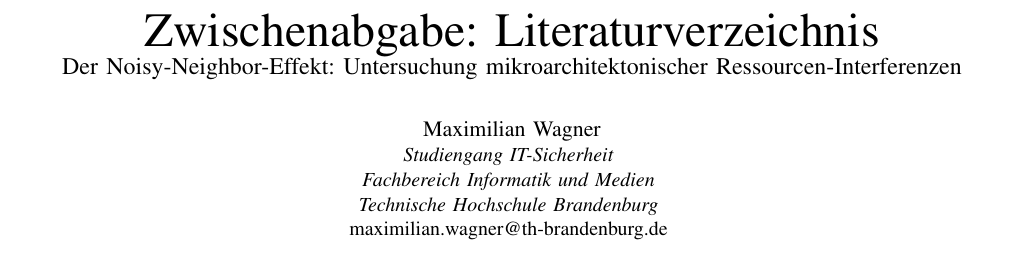
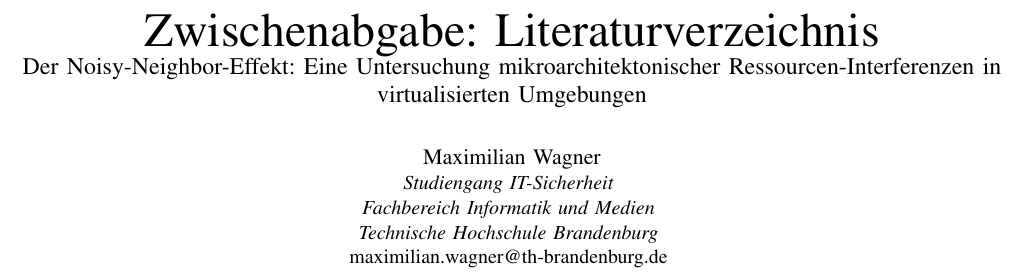
Before and after one commit to mwagner86/Hardware-Sicherheit, a LaTeX paper (paper/literatur_recherche_draft.tex): part of page 1 of 2, cut so that both start at the same text. Compiled offline with pdfLaTeX; a missing font is replaced by an installed copy or a similar font; a LaTeX package or settings file that is missing is left out.

Commit message:
Abgabe Literatur

```diff
--- a/paper/literatur_recherche_draft.tex
+++ b/paper/literatur_recherche_draft.tex
@@ -12,7 +12,7 @@
 \begin{document}
 
 \title{Zwischenabgabe: Literaturverzeichnis\\
-\large Der Noisy-Neighbor-Effekt: Untersuchung mikroarchitektonischer Ressourcen-Interferenzen}
+\large Der Noisy-Neighbor-Effekt: Eine Untersuchung mikroarchitektonischer Ressourcen-Interferenzen in virtualisierten Umgebungen}
 
 \author{%
   \IEEEauthorblockN{Maximilian Wagner}
```
Also changed, not shown: paper/literatur_recherche_draft.pdf, 1 other file.
